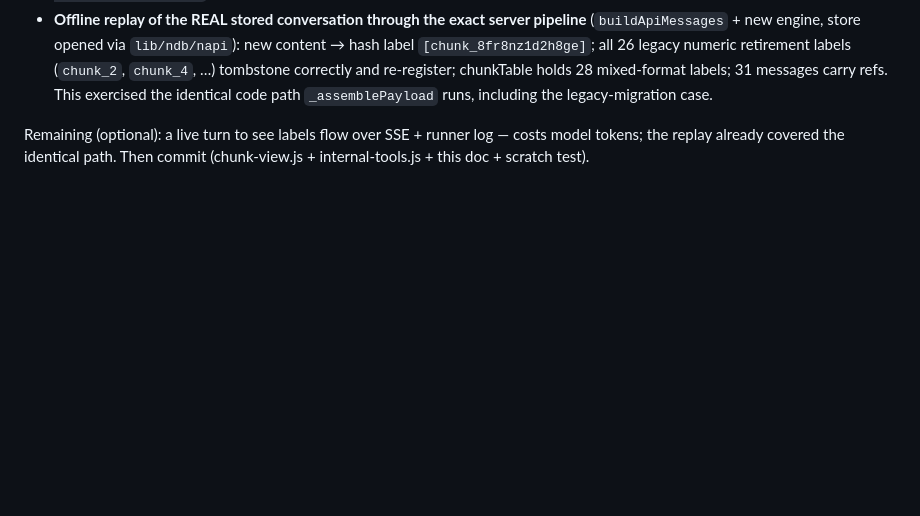
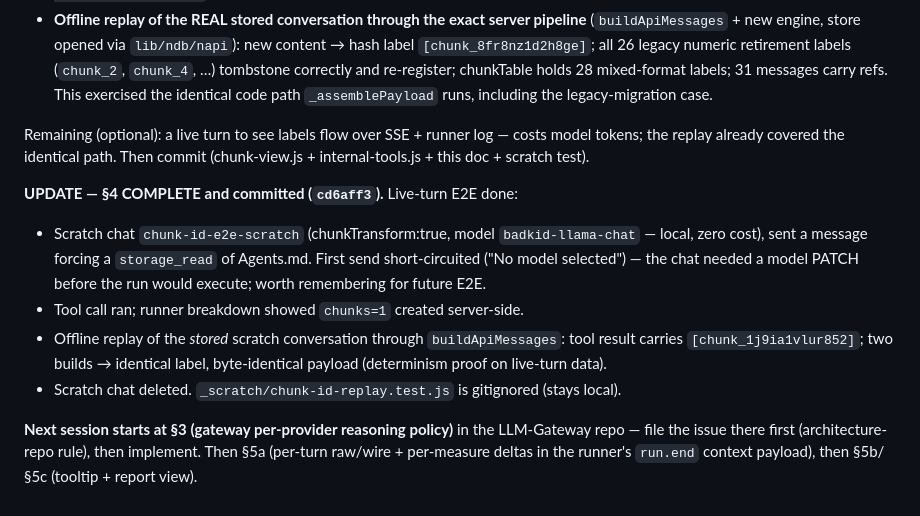
Before and after one commit to herrbasan/LLM-Gateway-Chat, a Markdown page: docs/plan-context-cost-and-reporting.md, the part around the change. Rendered like a GitHub page; blank space fills up the shorter version.

Commit message:
plan: §4 live-turn E2E verified, scratch chat cleaned up

```diff
--- a/docs/plan-context-cost-and-reporting.md
+++ b/docs/plan-context-cost-and-reporting.md
@@ -248,3 +248,19 @@ Verification (live server, restarted 2026-08-29 ~06:02):
 Remaining (optional): a live turn to see labels flow over SSE + runner log — costs
 model tokens; the replay already covered the identical path. Then commit
 (chunk-view.js + internal-tools.js + this doc + scratch test).
+
+**UPDATE — §4 COMPLETE and committed (`cd6aff3`).** Live-turn E2E done:
+- Scratch chat `chunk-id-e2e-scratch` (chunkTransform:true, model `badkid-llama-chat` —
+  local, zero cost), sent a message forcing a `storage_read` of Agents.md. First send
+  short-circuited ("No model selected") — the chat needed a model PATCH before the run
+  would execute; worth remembering for future E2E.
+- Tool call ran; runner breakdown showed `chunks=1` created server-side.
+- Offline replay of the *stored* scratch conversation through `buildApiMessages`:
+  tool result carries `[chunk_1j9ia1vlur852]`; two builds → identical label,
+  byte-identical payload (determinism proof on live-turn data).
+- Scratch chat deleted. `_scratch/chunk-id-replay.test.js` is gitignored (stays local).
+
+**Next session starts at §3 (gateway per-provider reasoning policy)** in the
+LLM-Gateway repo — file the issue there first (architecture-repo rule), then implement.
+Then §5a (per-turn raw/wire + per-measure deltas in the runner's `run.end` context
+payload), then §5b/§5c (tooltip + report view).
```
